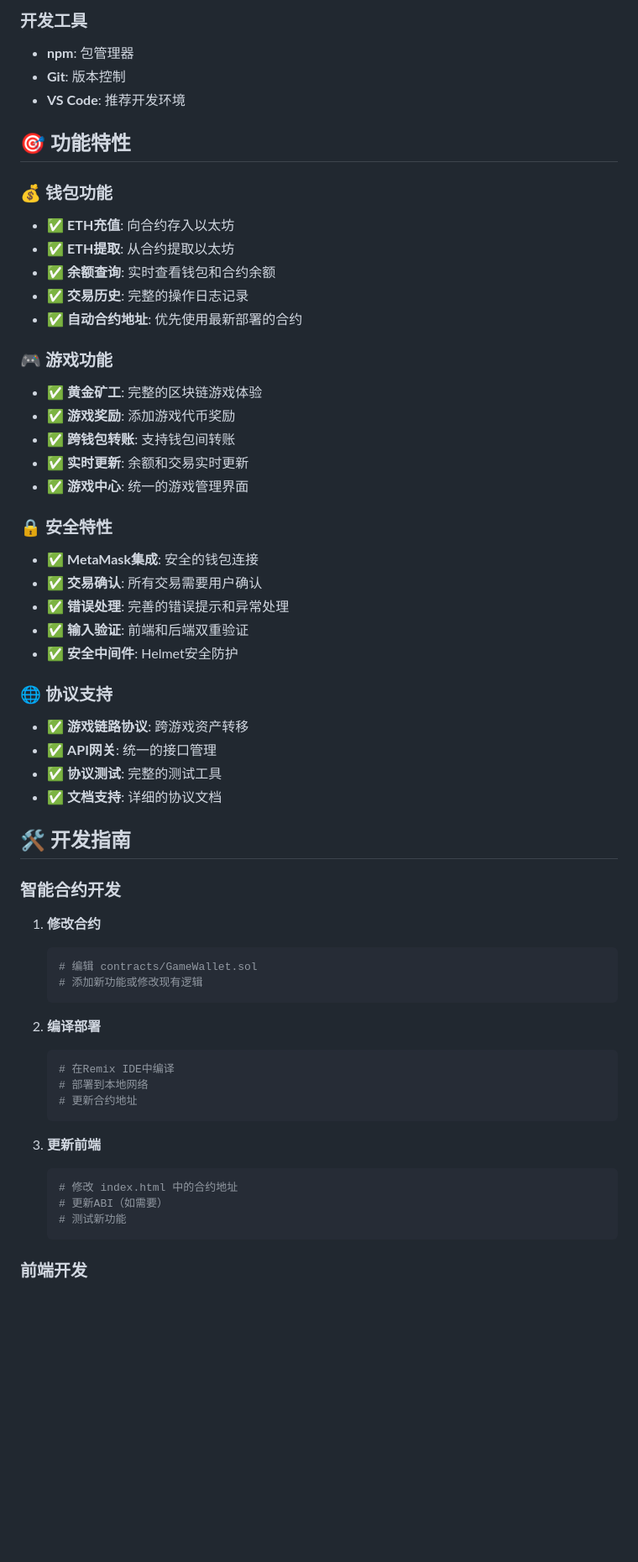
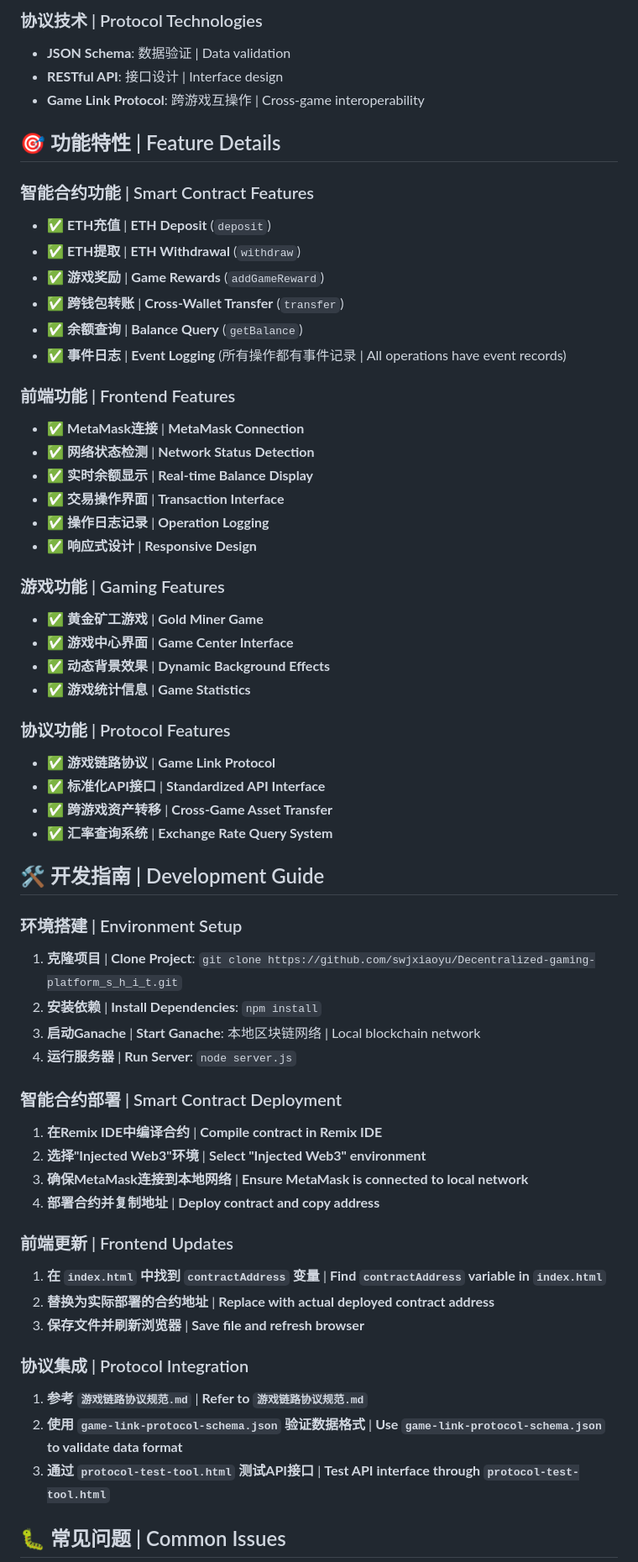
Before and after one commit to swjxiaoyu/Decentralized-gaming-platform_s_h_i_t, a Markdown page: README.md, the part around one of its changes. Shown at 84% size. Drawn GitHub-style; blank space fills up the shorter version.

````diff
--- a/README.md
+++ b/README.md
@@ -151,61 +144,62 @@ blockchain-wallet-simple/
 
-### 开发工具
-- **npm**: 包管理器
-- **Git**: 版本控制
-- **VS Code**: 推荐开发环境
+### 协议技术 | Protocol Technologies
+- **JSON Schema**: 数据验证 | Data validation
+- **RESTful API**: 接口设计 | Interface design
+- **Game Link Protocol**: 跨游戏互操作 | Cross-game interoperability
 
-## 🎯 功能特性
+## 🎯 功能特性 | Feature Details
 
-### 💰 钱包功能
-- ✅ **ETH充值**: 向合约存入以太坊
-- ✅ **ETH提取**: 从合约提取以太坊
-- ✅ **余额查询**: 实时查看钱包和合约余额
-- ✅ **交易历史**: 完整的操作日志记录
-- ✅ **自动合约地址**: 优先使用最新部署的合约
+### 智能合约功能 | Smart Contract Features
+- ✅ **ETH充值** | **ETH Deposit** (`deposit`)
+- ✅ **ETH提取** | **ETH Withdrawal** (`withdraw`)
+- ✅ **游戏奖励** | **Game Rewards** (`addGameReward`)
+- ✅ **跨钱包转账** | **Cross-Wallet Transfer** (`transfer`)
+- ✅ **余额查询** | **Balance Query** (`getBalance`)
+- ✅ **事件日志** | **Event Logging** (所有操作都有事件记录 | All operations have event records)
 
-### 🎮 游戏功能
-- ✅ **黄金矿工**: 完整的区块链游戏体验
-- ✅ **游戏奖励**: 添加游戏代币奖励
-- ✅ **跨钱包转账**: 支持钱包间转账
-- ✅ **实时更新**: 余额和交易实时更新
-- ✅ **游戏中心**: 统一的游戏管理界面
+### 前端功能 | Frontend Features
+- ✅ **MetaMask连接** | **MetaMask Connection**
+- ✅ **网络状态检测** | **Network Status Detection**
+- ✅ **实时余额显示** | **Real-time Balance Display**
+- ✅ **交易操作界面** | **Transaction Interface**
+- ✅ **操作日志记录** | **Operation Logging**
+- ✅ **响应式设计** | **Responsive Design**
 
-### 🔒 安全特性
-- ✅ **MetaMask集成**: 安全的钱包连接
-- ✅ **交易确认**: 所有交易需要用户确认
-- ✅ **错误处理**: 完善的错误提示和异常处理
-- ✅ **输入验证**: 前端和后端双重验证
-- ✅ **安全中间件**: Helmet安全防护
+### 游戏功能 | Gaming Features
+- ✅ **黄金矿工游戏** | **Gold Miner Game**
+- ✅ **游戏中心界面** | **Game Center Interface**
+- ✅ **动态背景效果** | **Dynamic Background Effects**
+- ✅ **游戏统计信息** | **Game Statistics**
 
-### 🌐 协议支持
-- ✅ **游戏链路协议**: 跨游戏资产转移
-- ✅ **API网关**: 统一的接口管理
-- ✅ **协议测试**: 完整的测试工具
-- ✅ **文档支持**: 详细的协议文档
+### 协议功能 | Protocol Features
+- ✅ **游戏链路协议** | **Game Link Protocol**
+- ✅ **标准化API接口** | **Standardized API Interface**
+- ✅ **跨游戏资产转移** | **Cross-Game Asset Transfer**
+- ✅ **汇率查询系统** | **Exchange Rate Query System**
 
-## 🛠️ 开发指南
+## 🛠️ 开发指南 | Development Guide
 
-### 智能合约开发
+### 环境搭建 | Environment Setup
+1. **克隆项目** | **Clone Project**: `git clone https://github.com/swjxiaoyu/Decentralized-gaming-platform_s_h_i_t.git`
+2. **安装依赖** | **Install Dependencies**: `npm install`
+3. **启动Ganache** | **Start Ganache**: 本地区块链网络 | Local blockchain network
+4. **运行服务器** | **Run Server**: `node server.js`
 
-1. **修改合约**
-   ```bash
-   # 编辑 contracts/GameWallet.sol
-   # 添加新功能或修改现有逻辑
-   ```
+### 智能合约部署 | Smart Contract Deployment
+1. **在Remix IDE中编译合约** | **Compile contract in Remix IDE**
+2. **选择"Injected Web3"环境** | **Select "Injected Web3" environment**
+3. **确保MetaMask连接到本地网络** | **Ensure MetaMask is connected to local network**
+4. **部署合约并复制地址** | **Deploy contract and copy address**
 
-2. **编译部署**
-   ```bash
-   # 在Remix IDE中编译
-   # 部署到本地网络
-   # 更新合约地址
-   ```
+### 前端更新 | Frontend Updates
+1. **在 `index.html` 中找到 `contractAddress` 变量** | **Find `contractAddress` variable in `index.html`**
+2. **替换为实际部署的合约地址** | **Replace with actual deployed contract address**
+3. **保存文件并刷新浏览器** | **Save file and refresh browser**
 
-3. **更新前端**
-   ```bash
-   # 修改 index.html 中的合约地址
-   # 更新ABI（如需要）
-   # 测试新功能
-   ```
+### 协议集成 | Protocol Integration
+1. **参考 `游戏链路协议规范.md`** | **Refer to `游戏链路协议规范.md`**
+2. **使用 `game-link-protocol-schema.json` 验证数据格式** | **Use `game-link-protocol-schema.json` to validate data format**
+3. **通过 `protocol-test-tool.html` 测试API接口** | **Test API interface through `protocol-test-tool.html`**
 
-### 前端开发
+## 🐛 常见问题 | Common Issues
 
````
Also changed, not shown: other parts of README.md (+182 -246 lines).
